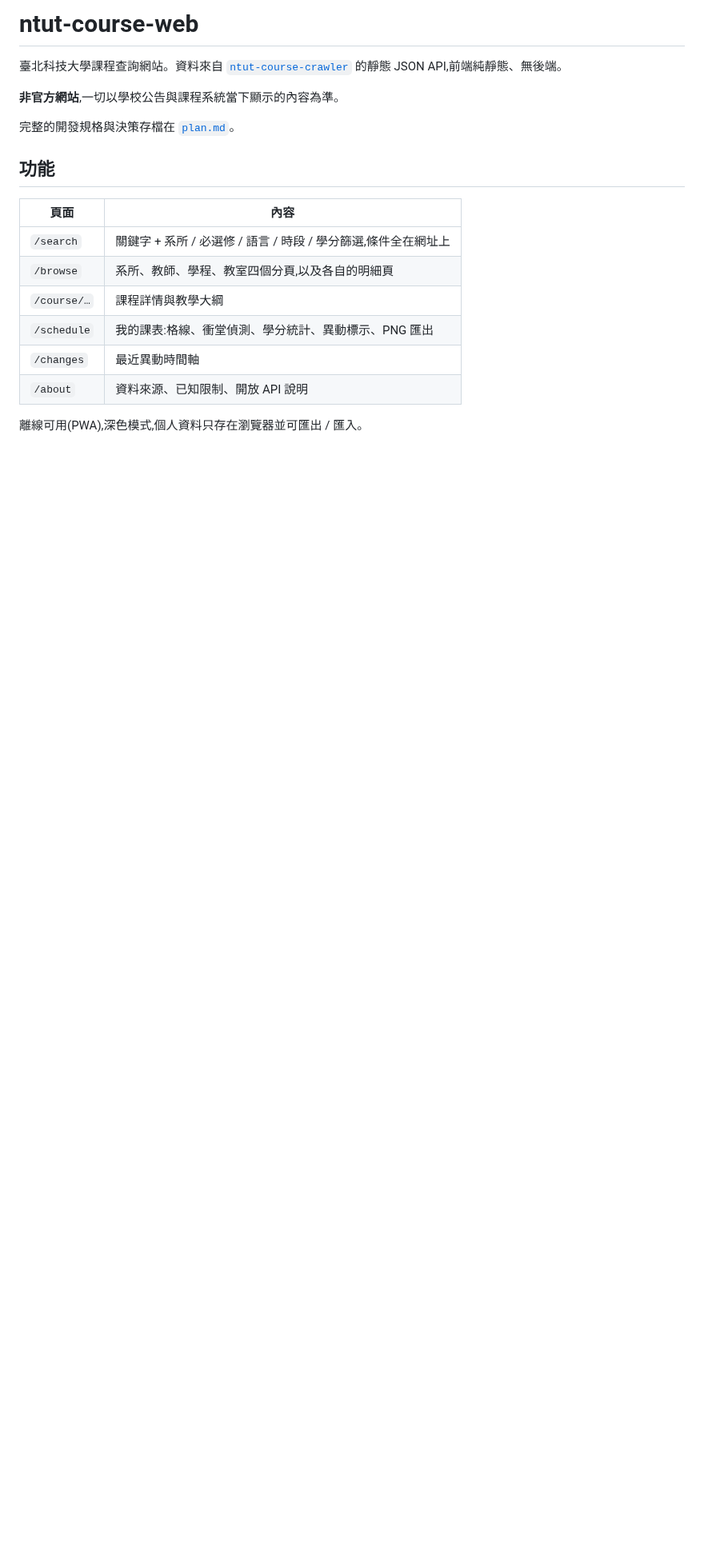
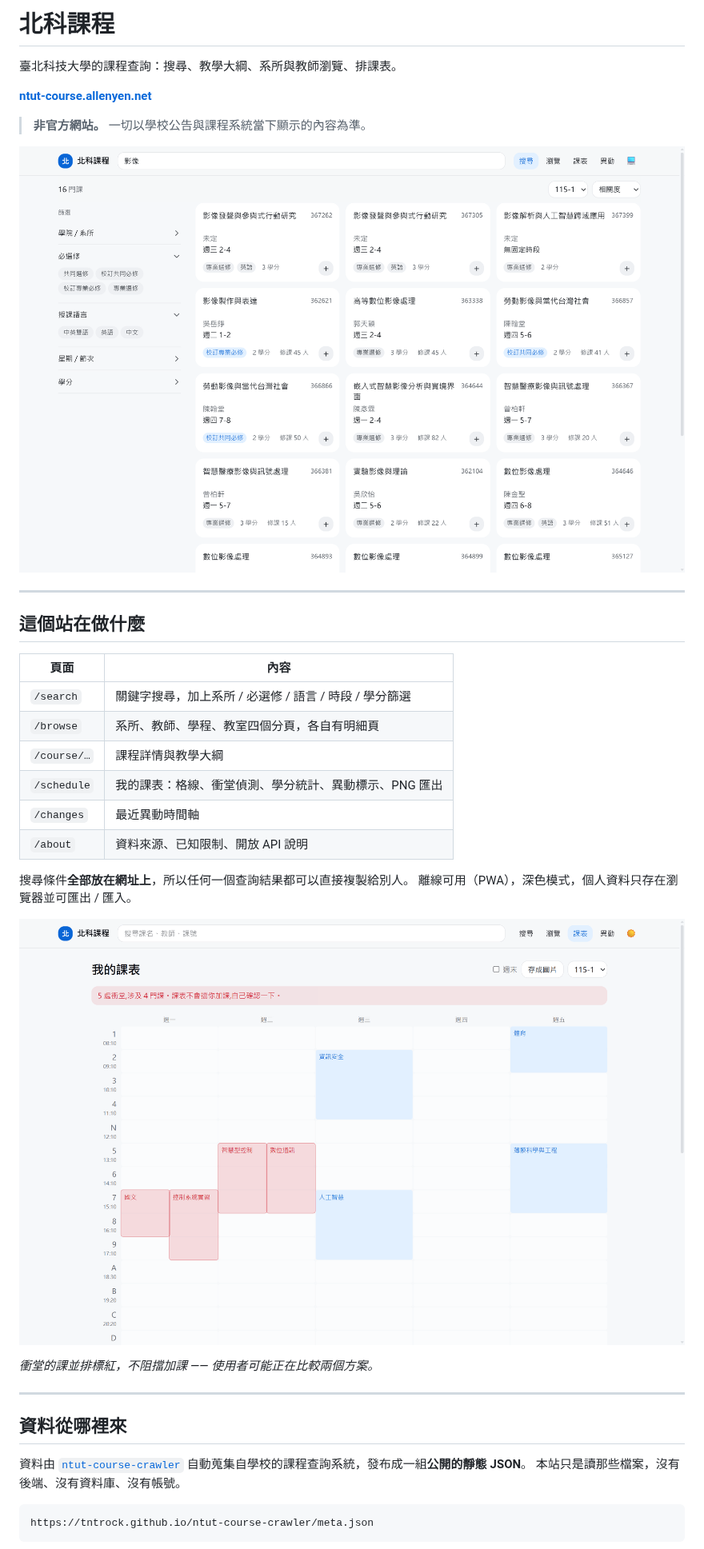
Before and after one commit to tntrock/ntut-course-web, a Markdown page: README.md, the part around one of its changes. Shown at 80% size. GitHub-like rendering; pictures changed too: docs/screenshot-schedule.png (added), docs/screenshot-search.png (added); blank space fills up the shorter version.

````diff
--- a/README.md
+++ b/README.md
@@ -1,22 +1,42 @@
-# ntut-course-web
+# 北科課程
 
-臺北科技大學課程查詢網站。資料來自
-[`ntut-course-crawler`](https://github.com/tntrock/ntut-course-crawler)
-的靜態 JSON API,前端純靜態、無後端。
+臺北科技大學的課程查詢：搜尋、教學大綱、系所與教師瀏覽、排課表。
 
-**非官方網站**,一切以學校公告與課程系統當下顯示的內容為準。
+**[ntut-course.allenyen.net](https://ntut-course.allenyen.net)**
 
-完整的開發規格與決策存檔在 [`plan.md`](./plan.md)。
+> **非官方網站。** 一切以學校公告與課程系統當下顯示的內容為準。
 
-## 功能
+![搜尋頁](docs/screenshot-search.png)
 
-| 頁面        | 內容                                                           |
-| ----------- | -------------------------------------------------------------- |
-| `/search`   | 關鍵字 + 系所 / 必選修 / 語言 / 時段 / 學分篩選,條件全在網址上 |
-| `/browse`   | 系所、教師、學程、教室四個分頁,以及各自的明細頁                |
-| `/course/…` | 課程詳情與教學大綱                                             |
-| `/schedule` | 我的課表:格線、衝堂偵測、學分統計、異動標示、PNG 匯出          |
-| `/changes`  | 最近異動時間軸                                                 |
-| `/about`    | 資料來源、已知限制、開放 API 說明                              |
+---
 
-離線可用(PWA),深色模式,個人資料只存在瀏覽器並可匯出 / 匯入。
+## 這個站在做什麼
+
+| 頁面        | 內容                                                   |
+| ----------- | ------------------------------------------------------ |
+| `/search`   | 關鍵字搜尋，加上系所 / 必選修 / 語言 / 時段 / 學分篩選 |
+| `/browse`   | 系所、教師、學程、教室四個分頁，各自有明細頁           |
+| `/course/…` | 課程詳情與教學大綱                                     |
+| `/schedule` | 我的課表：格線、衝堂偵測、學分統計、異動標示、PNG 匯出 |
+| `/changes`  | 最近異動時間軸                                         |
+| `/about`    | 資料來源、已知限制、開放 API 說明                      |
+
+搜尋條件**全部放在網址上**，所以任何一個查詢結果都可以直接複製給別人。
+離線可用（PWA），深色模式，個人資料只存在瀏覽器並可匯出 / 匯入。
+
+![我的課表](docs/screenshot-schedule.png)
+
+_衝堂的課並排標紅，不阻擋加課 —— 使用者可能正在比較兩個方案。_
+
+---
+
+## 資料從哪裡來
+
+資料由 [`ntut-course-crawler`](https://github.com/tntrock/ntut-course-crawler)
+自動蒐集自學校的課程查詢系統，發布成一組**公開的靜態 JSON**。
+本站只是讀那些檔案，沒有後端、沒有資料庫、沒有帳號。
+
+```
+https://tntrock.github.io/ntut-course-crawler/meta.json
+```
+
````
Also changed, not shown: other parts of README.md (+135 -58 lines).
